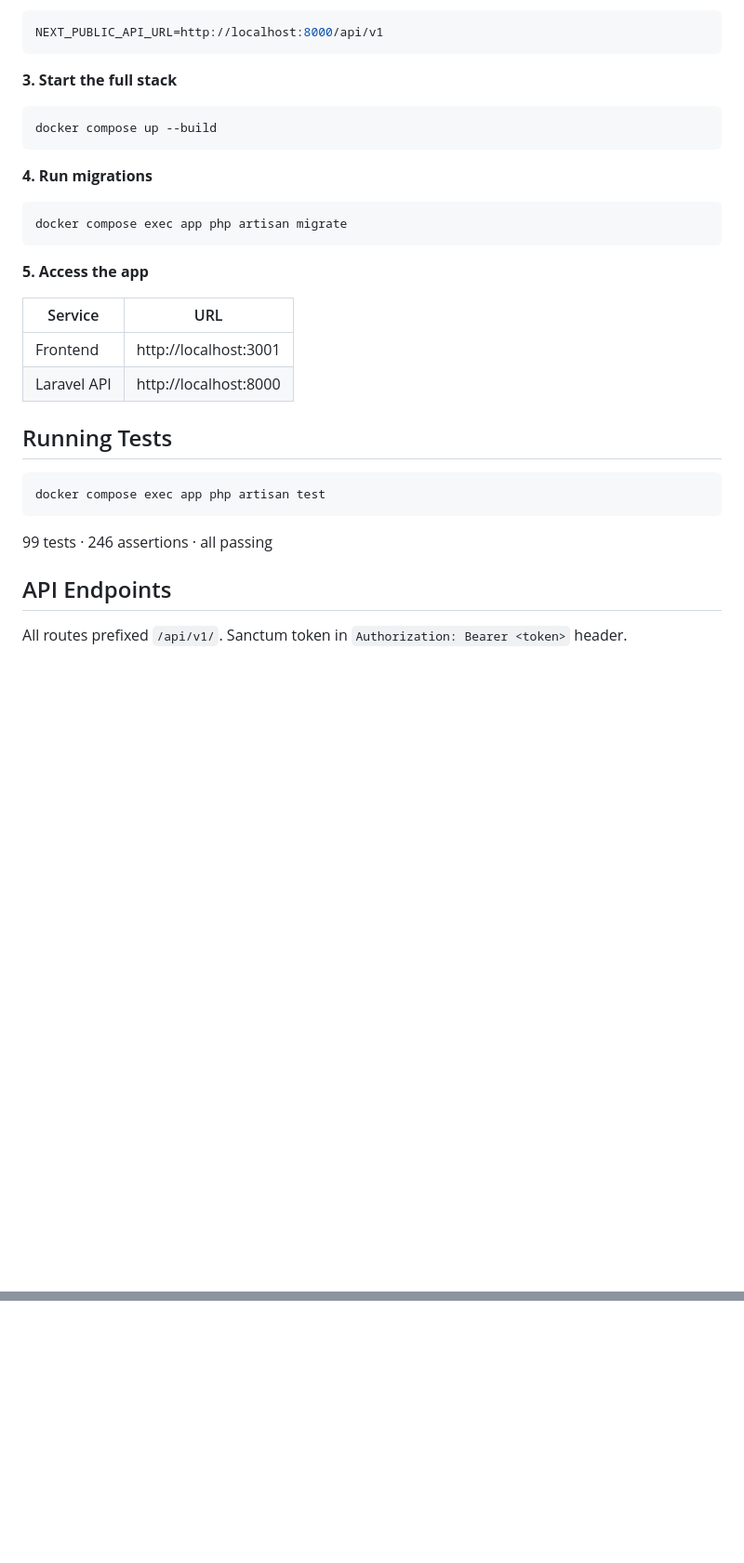
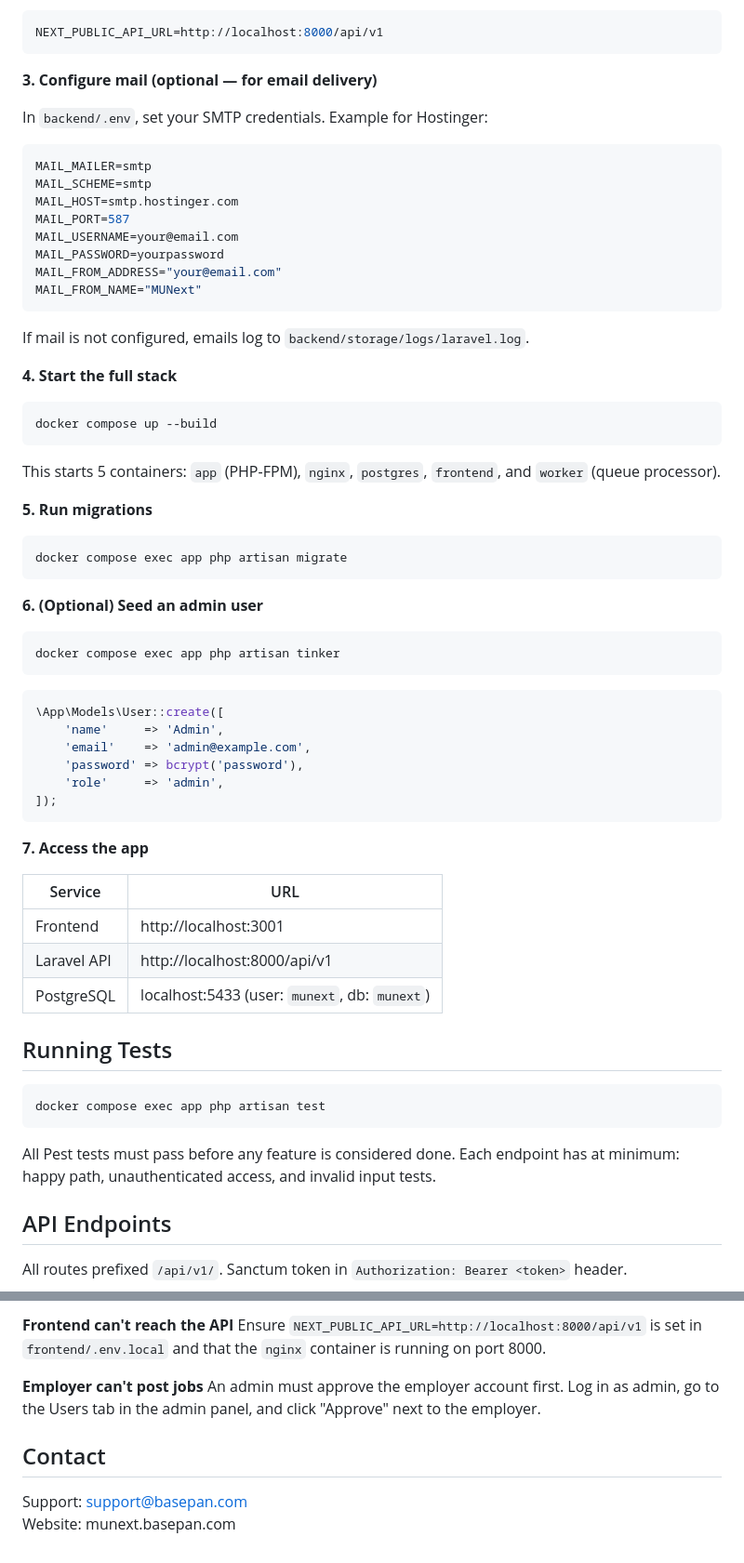
Before and after one commit to portalzone/munext-v2, a Markdown page: README.md, 2 parts joined by grey strips. Shown at 93% size. Drawn GitHub-style; blank space fills up the shorter version.

````diff
--- a/README.md
+++ b/README.md
@@ -87,24 +94,59 @@ DB_PASSWORD=secret
 NEXT_PUBLIC_API_URL=http://localhost:8000/api/v1
 ```
 
-**3. Start the full stack**
+**3. Configure mail (optional — for email delivery)**
+
+In `backend/.env`, set your SMTP credentials. Example for Hostinger:
+
+```env
+MAIL_MAILER=smtp
+MAIL_SCHEME=smtp
+MAIL_HOST=smtp.hostinger.com
+MAIL_PORT=587
+MAIL_USERNAME=your@email.com
+MAIL_PASSWORD=yourpassword
+MAIL_FROM_ADDRESS="your@email.com"
+MAIL_FROM_NAME="MUNext"
+```
+
+If mail is not configured, emails log to `backend/storage/logs/laravel.log`.
+
+**4. Start the full stack**
 
 ```bash
 docker compose up --build
 ```
 
-**4. Run migrations**
+This starts 5 containers: `app` (PHP-FPM), `nginx`, `postgres`, `frontend`, and `worker` (queue processor).
+
+**5. Run migrations**
 
 ```bash
 docker compose exec app php artisan migrate
 ```
 
-**5. Access the app**
+**6. (Optional) Seed an admin user**
+
+```bash
+docker compose exec app php artisan tinker
+```
+
+```php
+\App\Models\User::create([
+    'name'     => 'Admin',
+    'email'    => 'admin@example.com',
+    'password' => bcrypt('password'),
+    'role'     => 'admin',
+]);
+```
+
+**7. Access the app**
 
 | Service | URL |
 |---|---|
 | Frontend | http://localhost:3001 |
-| Laravel API | http://localhost:8000 |
+| Laravel API | http://localhost:8000/api/v1 |
+| PostgreSQL | localhost:5433 (user: `munext`, db: `munext`) |
 
 ## Running Tests
 
@@ -112,7 +154,7 @@ docker compose exec app php artisan migrate
 docker compose exec app php artisan test
 ```
 
-99 tests · 246 assertions · all passing
+All Pest tests must pass before any feature is considered done. Each endpoint has at minimum: happy path, unauthenticated access, and invalid input tests.
 
 ## API Endpoints
 
@@ -209,0 +316,10 @@ All routes prefixed `/api/v1/`. Sanctum token in `Authorization: Bearer <token>`
+**Frontend can't reach the API**
+Ensure `NEXT_PUBLIC_API_URL=http://localhost:8000/api/v1` is set in `frontend/.env.local` and that the `nginx` container is running on port 8000.
+
+**Employer can't post jobs**
+An admin must approve the employer account first. Log in as admin, go to the Users tab in the admin panel, and click "Approve" next to the employer.
+
+## Contact
+
+Support: support@basepan.com
+Website: munext.basepan.com
````
Also changed, not shown: other parts of README.md (+85 -14 lines).
